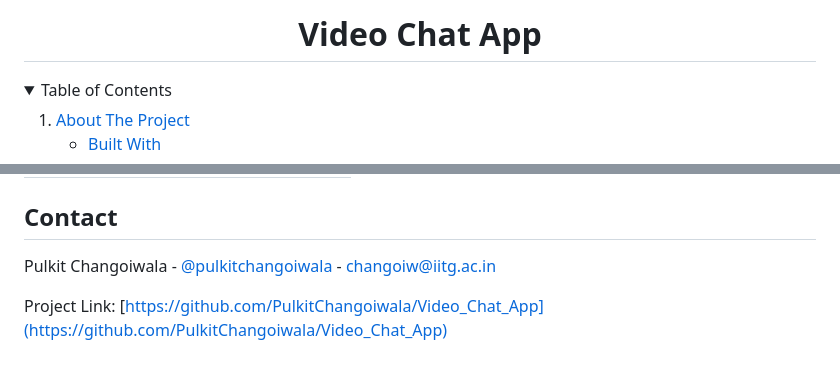
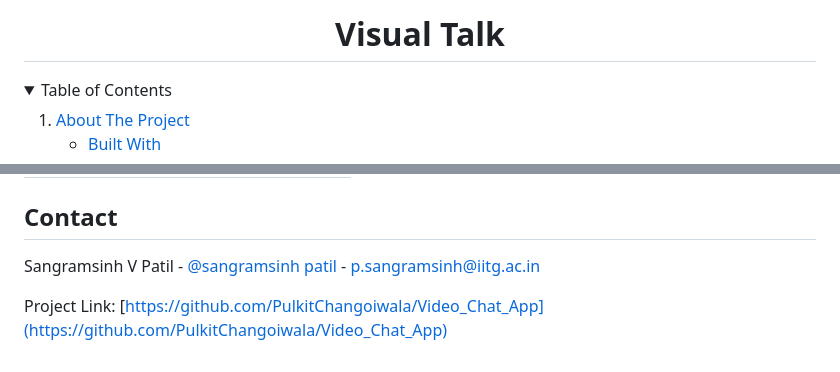
Before and after one commit to sangramsinh96/Visual-Talk, a Markdown page: README.md, 2 parts joined by grey strips. GitHub-like rendering.

```diff
--- a/README.md
+++ b/README.md
@@ -1,6 +1,6 @@
 <br />
 <p align="center">
-  <h1 align="center">Video Chat App</h1>
+  <h1 align="center">Visual Talk</h1>
 <!--   <h3 align="center" > Microsoft Engage Mentorship Program 2021 </h3> -->
 
 </p>
@@ -172,6 +172,6 @@ This is an example of how to list things you need to use the software and how to
 <!-- CONTACT -->
 ## Contact
 
-Pulkit Changoiwala - [@pulkitchangoiwala](https://www.linkedin.com/in/pulkitchangoiwala/) - changoiw@iitg.ac.in
+Sangramsinh V Patil - [@sangramsinh patil]([(https://www.linkedin.com/in/sangramsinh-patil-762161221/)]) - p.sangramsinh@iitg.ac.in
 
 Project Link: [https://github.com/PulkitChangoiwala/Video_Chat_App](https://github.com/PulkitChangoiwala/Video_Chat_App)
```
